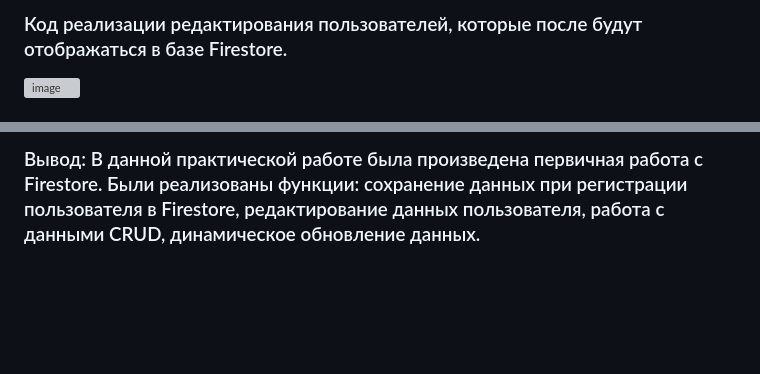
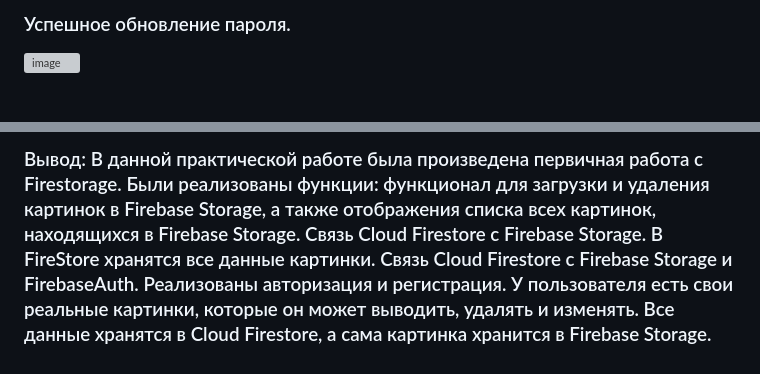
Before and after one commit to t1meclock/flutter_firestorage_project, a Markdown page: README.md, 2 parts joined by grey strips. Rendered like a GitHub page; blank space fills up the shorter version; grey boxes are pictures that could not be loaded.

```diff
--- a/README.md
+++ b/README.md
@@ -55,4 +54,4 @@
 ###
-### Код реализации редактирования пользователей, которые после будут отображаться в базе Firestore.
-![image](https://user-images.githubusercontent.com/99389490/227344934-55e6b315-6bb0-4d4d-952c-67afa421e0fc.png)
+### Успешное обновление пароля.
+![image](https://user-images.githubusercontent.com/99389490/228986333-3c23f173-589a-481b-a9e3-7d20a61fbd5a.png)
 ###
@@ -68,2 +63,2 @@
 
-### Вывод: В данной практической работе была произведена первичная работа с Firestore. Были реализованы функции: сохранение данных при регистрации пользователя в Firestore, редактирование данных пользователя, работа с данными CRUD, динамическое обновление данных.
+### Вывод: В данной практической работе была произведена первичная работа с Firestorage. Были реализованы функции: функционал для загрузки и удаления картинок в Firebase Storage, а также отображения списка всех картинок, находящихся в Firebase Storage. Связь Cloud Firestore с Firebase Storage. В FireStore хранятся все данные картинки. Связь Cloud Firestore с Firebase Storage и FirebaseAuth. Реализованы авторизация и регистрация. У пользователя есть свои реальные картинки, которые он может выводить, удалять и изменять. Все данные хранятся в Cloud Firestore, а сама картинка хранится в Firebase Storage.
```
Also changed, not shown: other parts of README.md (+34 -39 lines).
